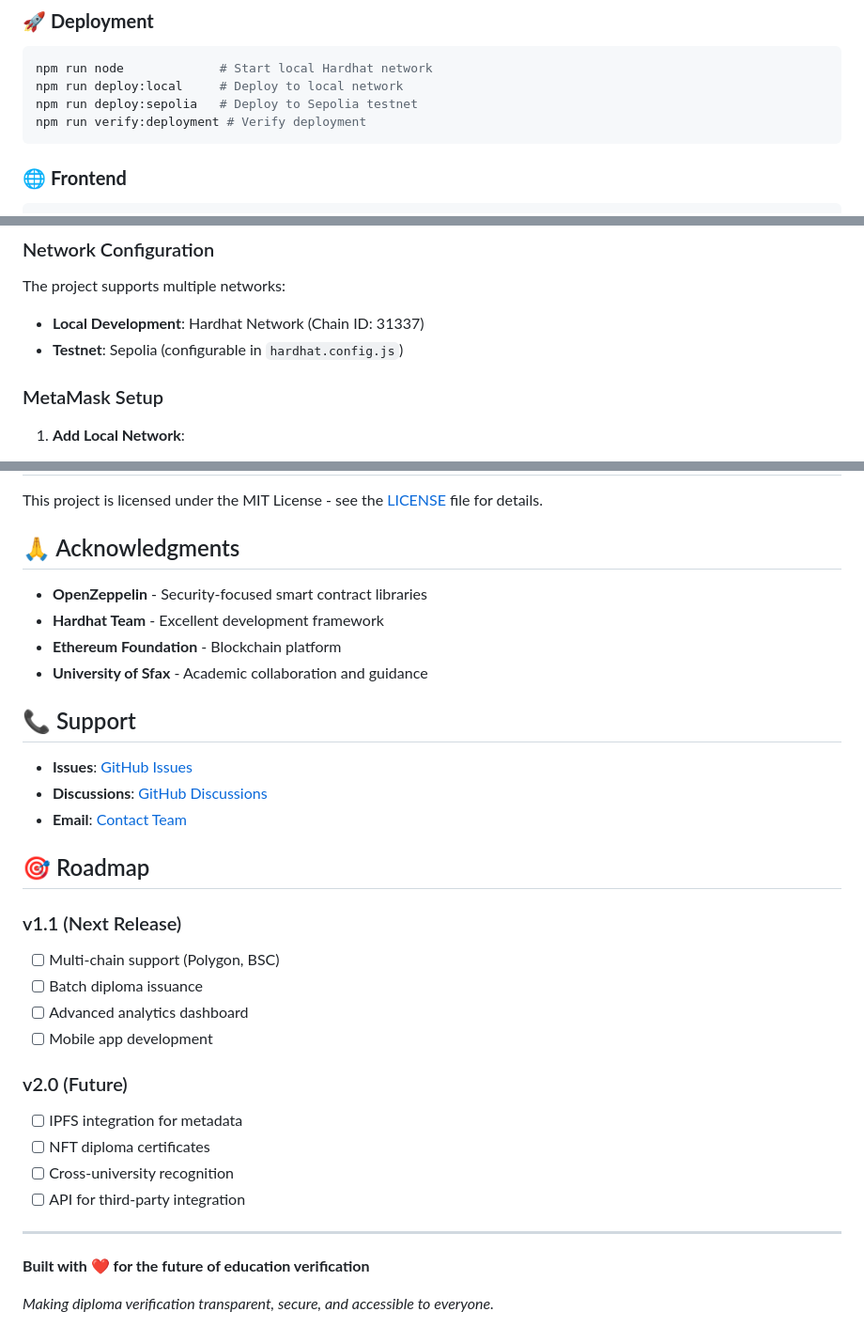
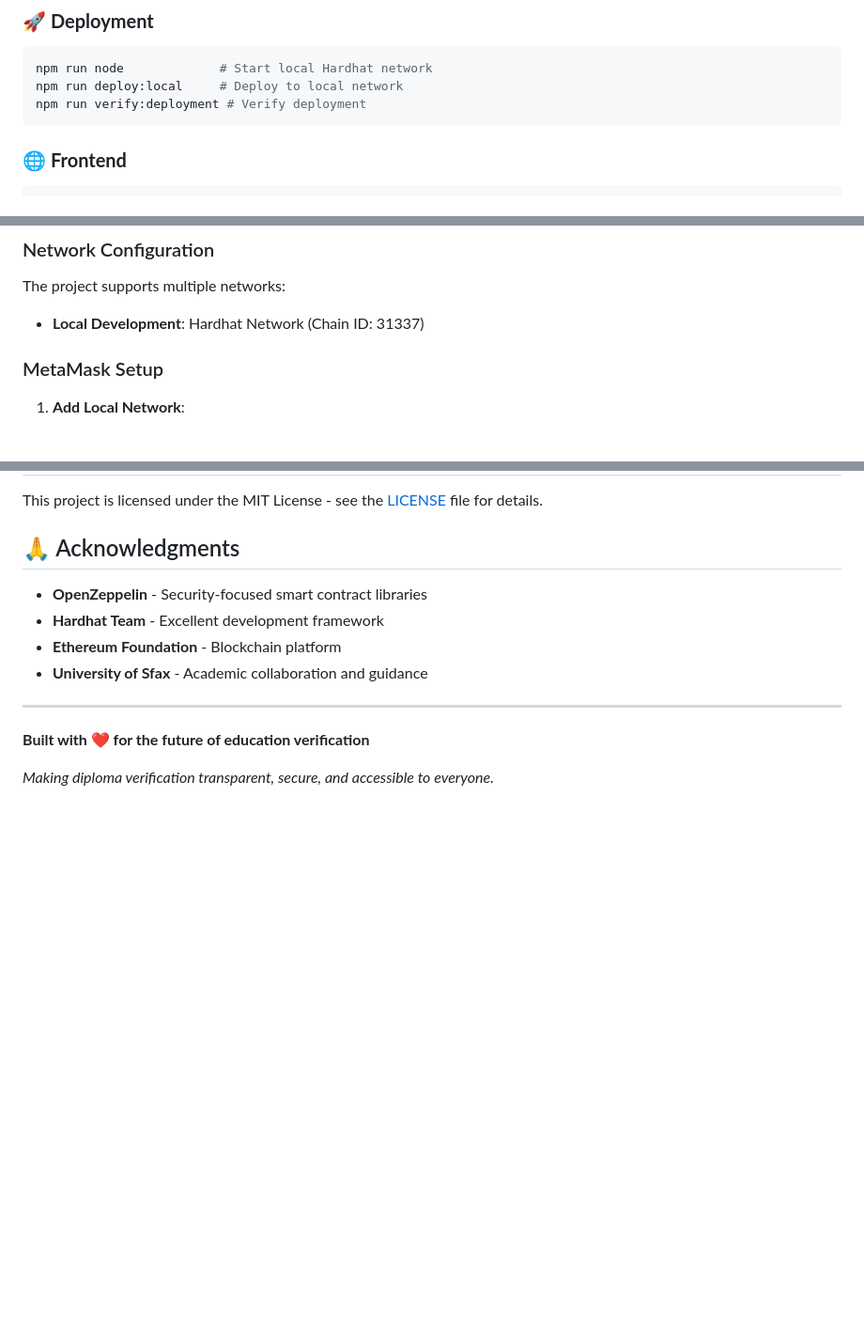
Before and after one commit to sambett/Blockchain-diploma-Verification, a Markdown page: README.md, 3 parts joined by grey strips. Shown at 94% size. GitHub-like rendering; blank space fills up the shorter version.

````diff
--- a/README.md
+++ b/README.md
@@ -105,7 +105,6 @@ npm run test:verbose     # Run tests with detailed output
 ```bash
 npm run node             # Start local Hardhat network
 npm run deploy:local     # Deploy to local network
-npm run deploy:sepolia   # Deploy to Sepolia testnet
 npm run verify:deployment # Verify deployment
 ```
 
@@ -135,7 +134,6 @@ npm run dev:full        # Start network + deploy + frontend
 The project supports multiple networks:
 
 - **Local Development**: Hardhat Network (Chain ID: 31337)
-- **Testnet**: Sepolia (configurable in `hardhat.config.js`)
 
 ### MetaMask Setup
 
@@ -311,25 +309,7 @@ This project is licensed under the MIT License - see the [LICENSE](LICENSE) file
 - **Ethereum Foundation** - Blockchain platform
 - **University of Sfax** - Academic collaboration and guidance
 
-## 📞 Support
 
-- **Issues**: [GitHub Issues](https://github.com/sambett/Blockchain-diploma-Verification/issues)
-- **Discussions**: [GitHub Discussions](https://github.com/sambett/Blockchain-diploma-Verification/discussions)
-- **Email**: [Contact Team](mailto:contact@diploma-verification.com)
-
-## 🎯 Roadmap
-
-### v1.1 (Next Release)
-- [ ] Multi-chain support (Polygon, BSC)
-- [ ] Batch diploma issuance
-- [ ] Advanced analytics dashboard
-- [ ] Mobile app development
-
-### v2.0 (Future)
-- [ ] IPFS integration for metadata
-- [ ] NFT diploma certificates
-- [ ] Cross-university recognition
-- [ ] API for third-party integration
 
 ---
 
````
